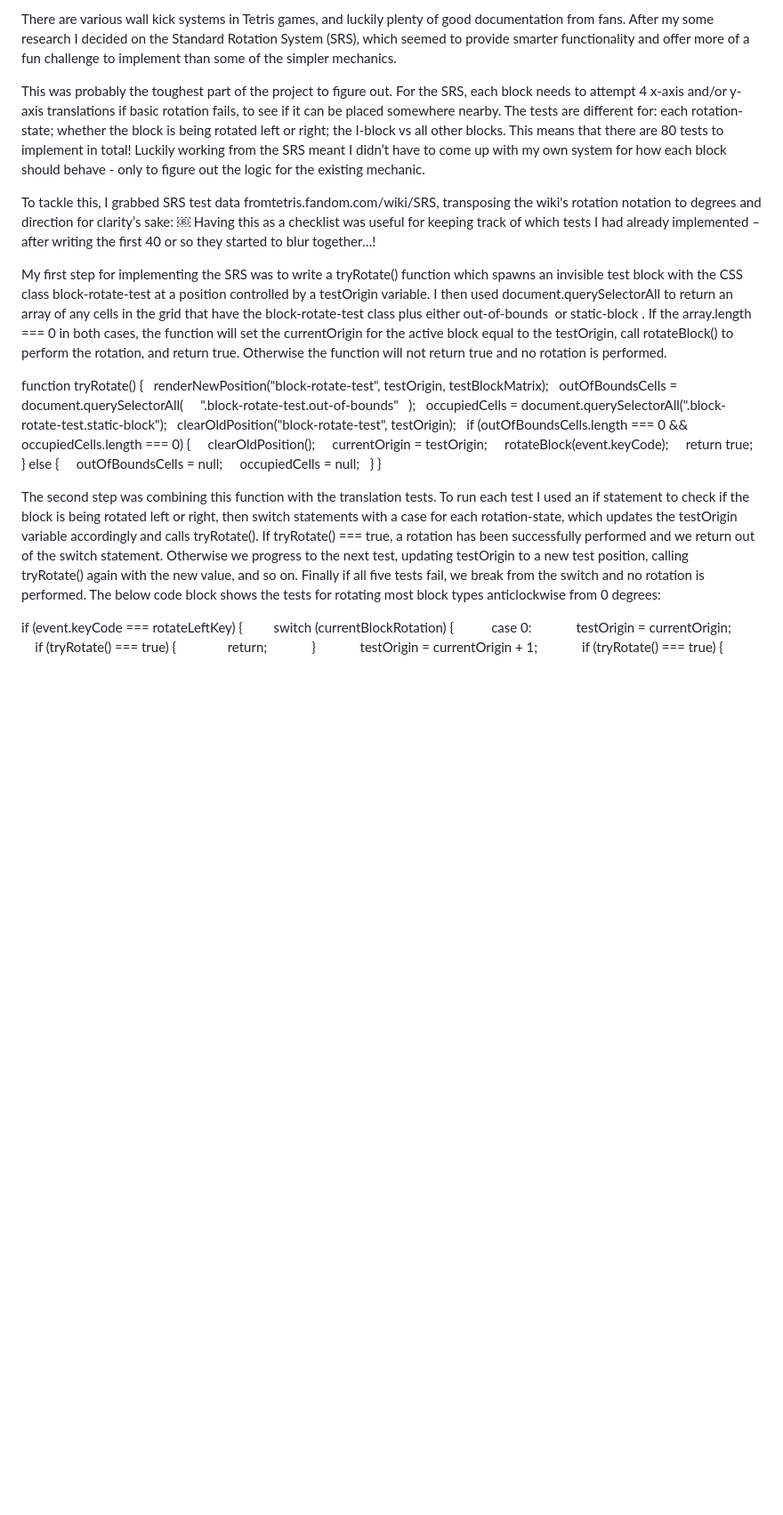
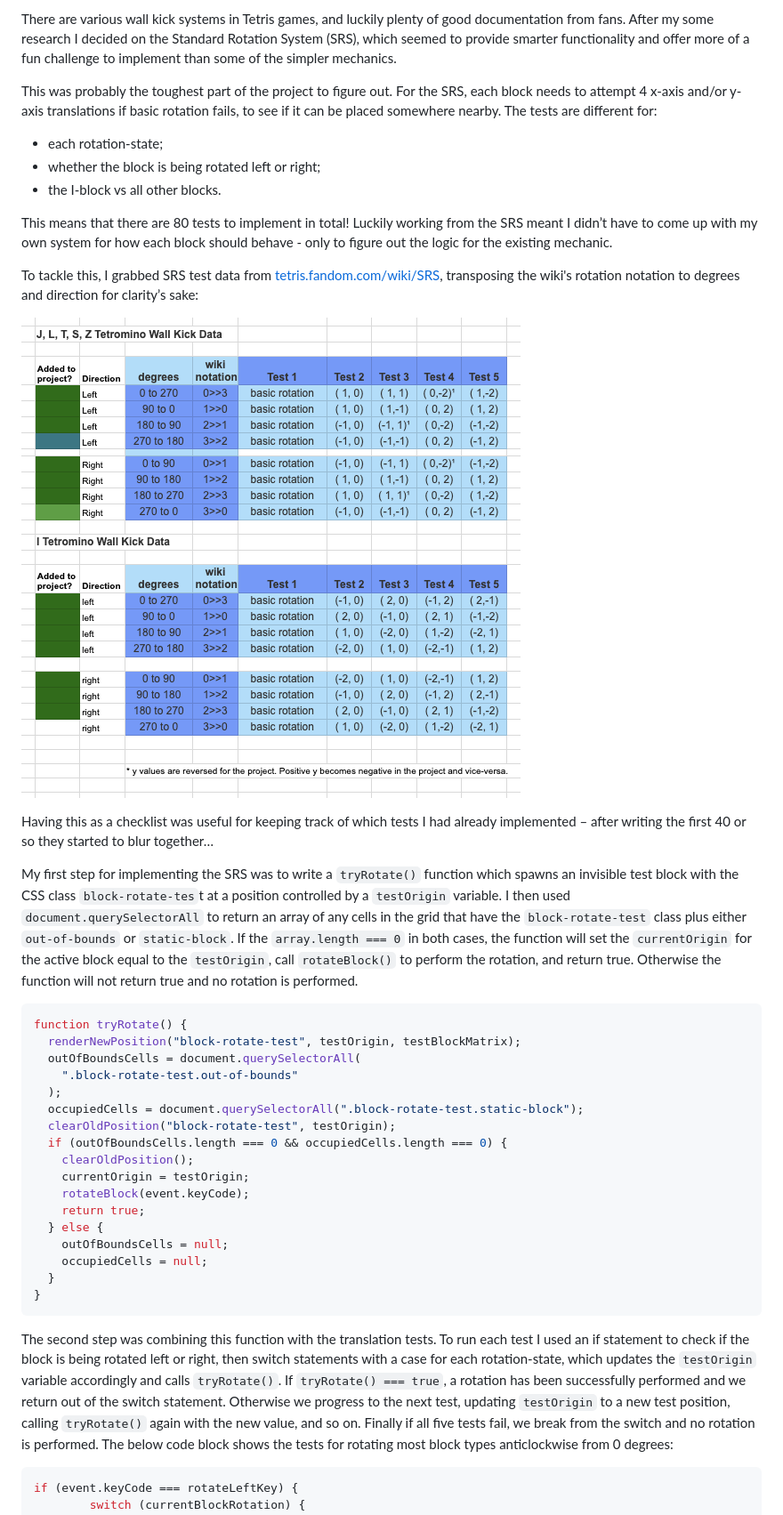
Before and after one commit to ljsgrant/ga-project-1, a Markdown page: README.md, the part around the change printed below. Shown: that part at 89% size. Rendered like a GitHub page; pictures changed too: assets/images/readme/project-1-wall-kick-data.png (added); blank space fills up the shorter version.

Commit message:
working on readme formatting

````diff
--- a/README.md
+++ b/README.md
@@ -432,17 +435,22 @@ From [Tetris.fandom.com](http://Tetris.fandom.com):
 There are various wall kick systems in Tetris games, and luckily plenty of good documentation from fans. After my some research I decided on the Standard Rotation System (SRS), which seemed to provide smarter functionality and offer more of a fun challenge to implement than some of the simpler mechanics.
 
 This was probably the toughest part of the project to figure out. For the SRS, each block needs to attempt 4 x-axis and/or y-axis translations if basic rotation fails, to see if it can be placed somewhere nearby. The tests are different for:
-each rotation-state;
-whether the block is being rotated left or right;
-the I-block vs all other blocks.
+* each rotation-state;
+* whether the block is being rotated left or right;
+* the I-block vs all other blocks.
+
 This means that there are 80 tests to implement in total! Luckily working from the SRS meant I didn’t have to come up with my own system for how each block should behave - only to figure out the logic for the existing mechanic.
 
-To tackle this, I grabbed SRS test data fromtetris.fandom.com/wiki/SRS, transposing the wiki's rotation notation to degrees and direction for clarity’s sake:
-￼
-Having this as a checklist was useful for keeping track of which tests I had already implemented – after writing the first 40 or so they started to blur together…!
+To tackle this, I grabbed SRS test data from [tetris.fandom.com/wiki/SRS](https://tetris.fandom.com/wiki/SRS), transposing the wiki's rotation notation to degrees and direction for clarity’s sake:
 
-My first step for implementing the SRS was to write a tryRotate() function which spawns an invisible test block with the CSS class block-rotate-test at a position controlled by a testOrigin variable. I then used document.querySelectorAll to return an array of any cells in the grid that have the block-rotate-test class plus either out-of-bounds  or static-block . If the array.length === 0 in both cases, the function will set the currentOrigin for the active block equal to the testOrigin, call rotateBlock() to perform the rotation, and return true. Otherwise the function will not return true and no rotation is performed.
 
+![Wall kick data](/assets/images/readme/project-1-wall-kick-data.png)
+
+Having this as a checklist was useful for keeping track of which tests I had already implemented – after writing the first 40 or so they started to blur together…
+
+My first step for implementing the SRS was to write a `tryRotate()` function which spawns an invisible test block with the CSS class `block-rotate-tes`t at a position controlled by a `testOrigin` variable. I then used `document.querySelectorAll` to return an array of any cells in the grid that have the `block-rotate-test` class plus either `out-of-bounds` or `static-block`. If the `array.length === 0` in both cases, the function will set the `currentOrigin` for the active block equal to the `testOrigin`, call `rotateBlock()` to perform the rotation, and return true. Otherwise the function will not return true and no rotation is performed.
+
+```js
 function tryRotate() {
   renderNewPosition("block-rotate-test", testOrigin, testBlockMatrix);
   outOfBoundsCells = document.querySelectorAll(
@@ -460,9 +468,11 @@ function tryRotate() {
     occupiedCells = null;
   }
 }
+```
 
-The second step was combining this function with the translation tests. To run each test I used an if statement to check if the block is being rotated left or right, then switch statements with a case for each rotation-state, which updates the testOrigin variable accordingly and calls tryRotate(). If tryRotate() === true, a rotation has been successfully performed and we return out of the switch statement. Otherwise we progress to the next test, updating testOrigin to a new test position, calling tryRotate() again with the new value, and so on. Finally if all five tests fail, we break from the switch and no rotation is performed. The below code block shows the tests for rotating most block types anticlockwise from 0 degrees:
+The second step was combining this function with the translation tests. To run each test I used an if statement to check if the block is being rotated left or right, then switch statements with a case for each rotation-state, which updates the `testOrigin` variable accordingly and calls `tryRotate()`. If `tryRotate() === true`, a rotation has been successfully performed and we return out of the switch statement. Otherwise we progress to the next test, updating `testOrigin` to a new test position, calling `tryRotate()` again with the new value, and so on. Finally if all five tests fail, we break from the switch and no rotation is performed. The below code block shows the tests for rotating most block types anticlockwise from 0 degrees:
 
+```js
 if (event.keyCode === rotateLeftKey) {
         switch (currentBlockRotation) {
           case 0:
````
Also changed, not shown: other parts of README.md (+55 -35 lines).
